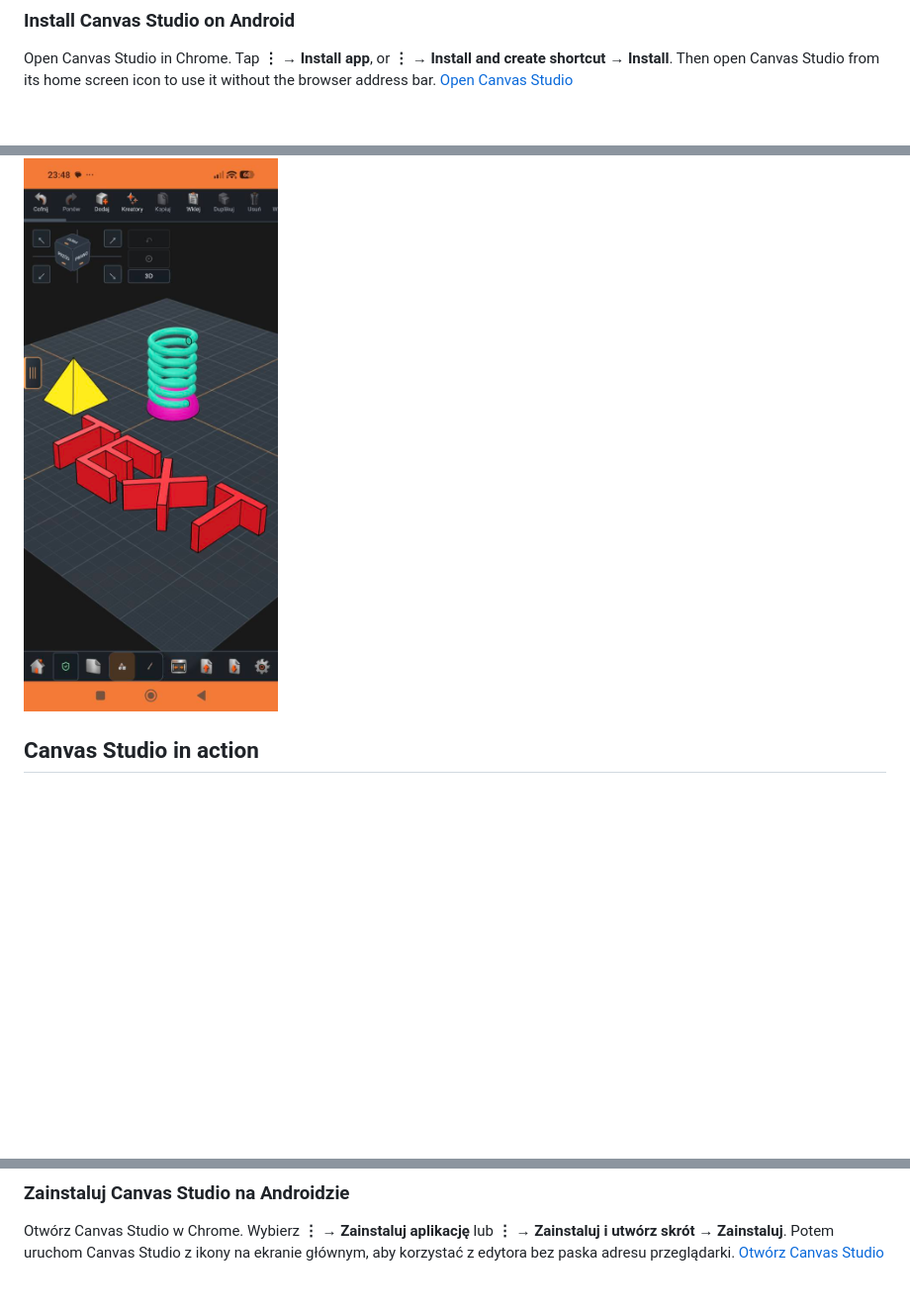
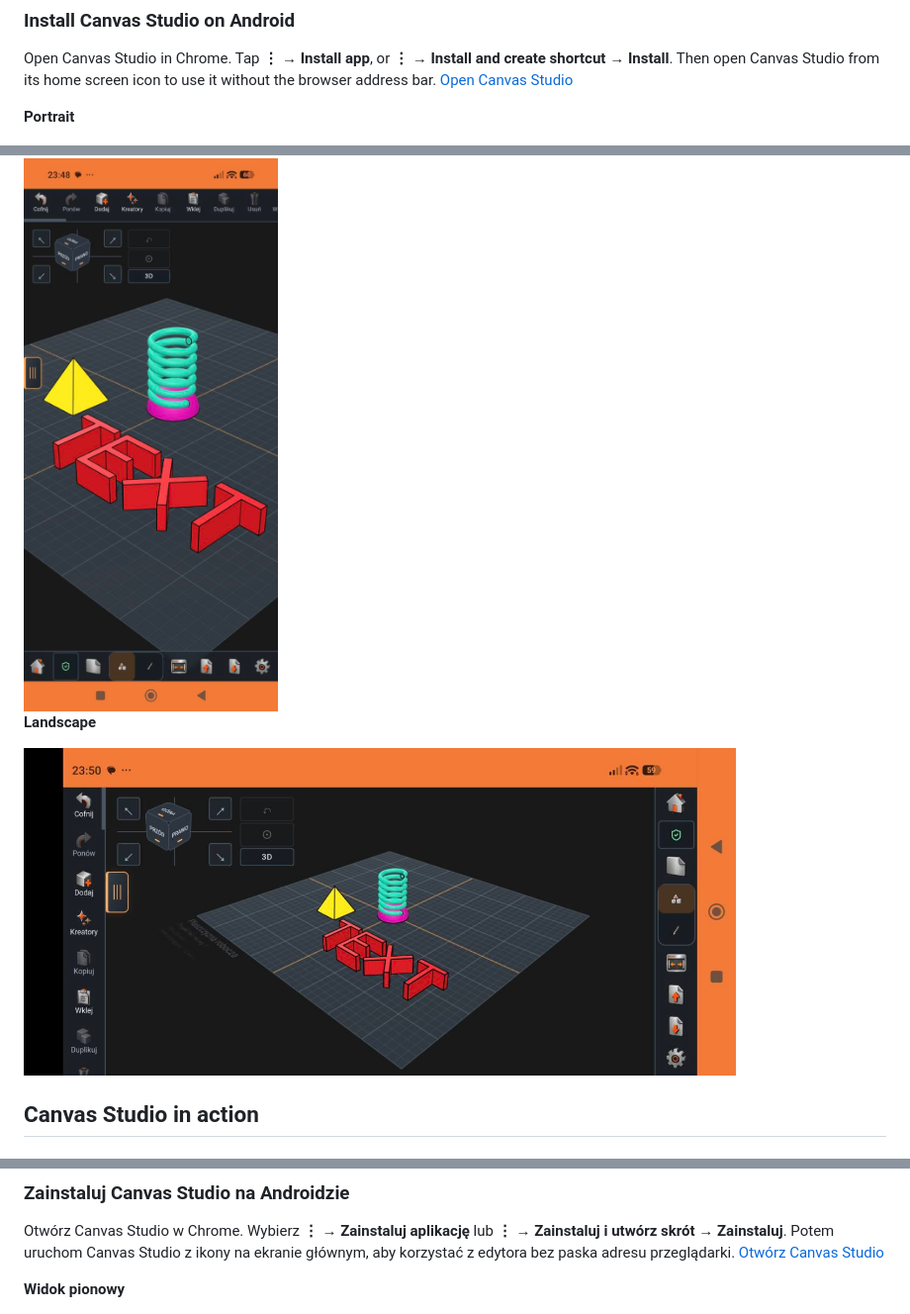
Before and after one commit to AlphaStudioDE/CanvasStudio, a Markdown page: README.md, 3 parts joined by grey strips. Shown at 99% size. Rendered like a GitHub page; pictures changed too: screenshots/08-android-editor-landscape.jpg (added); blank space fills up the shorter version.

Commit message:
Show Canvas Studio in Android landscape mode

```diff
--- a/README.md
+++ b/README.md
@@ -14,7 +14,13 @@ Canvas Studio gives makers and 3D printing enthusiasts a workspace for designing
 
 Open Canvas Studio in Chrome. Tap **⋮ → Install app**, or **⋮ → Install and create shortcut → Install**. Then open Canvas Studio from its home screen icon to use it without the browser address bar. [Open Canvas Studio](https://alphastudiode.github.io/CanvasStudio/)
 
+**Portrait**
+
 <img src="screenshots/07-android-editor.jpg" width="300" alt="Canvas Studio web editor on an Android phone">
+
+**Landscape**
+
+<img src="screenshots/08-android-editor-landscape.jpg" width="720" alt="Landscape · Canvas Studio">
 
 ## Canvas Studio in action
 
@@ -81,4 +87,6 @@ The desktop app keeps your project library on your machine. Optional AI integrat
 
 Otwórz Canvas Studio w Chrome. Wybierz **⋮ → Zainstaluj aplikację** lub **⋮ → Zainstaluj i utwórz skrót → Zainstaluj**. Potem uruchom Canvas Studio z ikony na ekranie głównym, aby korzystać z edytora bez paska adresu przeglądarki. [Otwórz Canvas Studio](https://alphastudiode.github.io/CanvasStudio/)
 
+**Widok pionowy**
+
 <img src="screenshots/07-android-editor.jpg" width="300" alt="Edytor przeglądarkowy Canvas Studio na telefonie z Androidem">
```
Also changed, not shown: other parts of README.md (+4 -0 lines).
